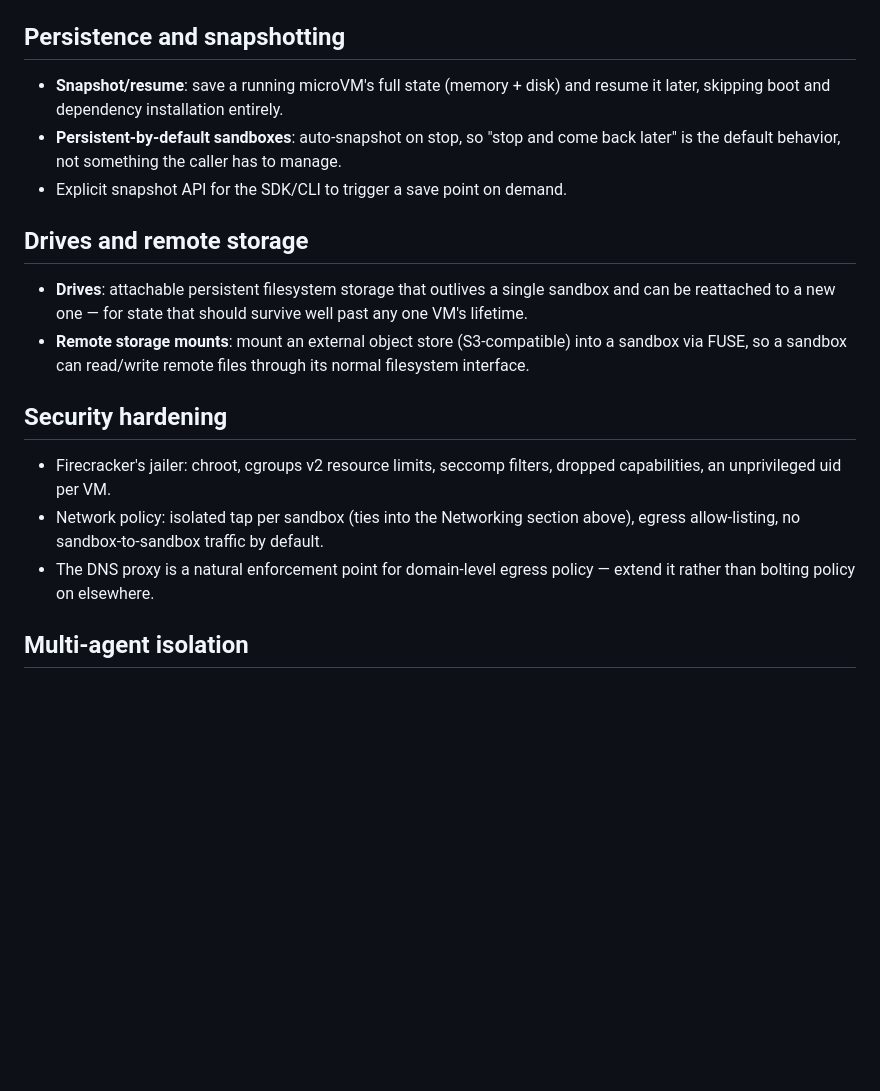
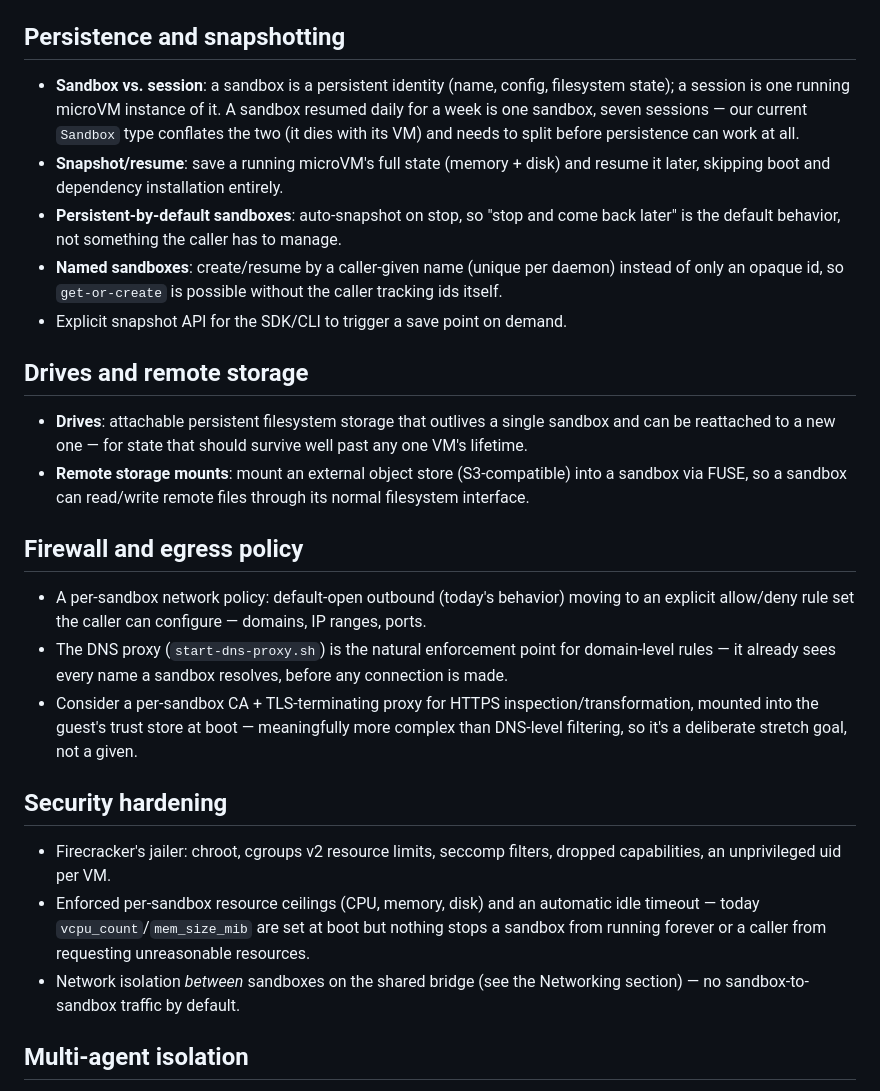
Before and after one commit to SumitKumar-17/sandkiln, a Markdown page: ROADMAP.md, the part around the change. Drawn GitHub-style; blank space fills up the shorter version.

Commit message:
Roadmap: split sandbox/session concept, add firewall as its own section
Pulled from deeper feature research: a persistent sandbox needs to
separate its identity (name, config, filesystem) from any one running VM
instance of it — our current Sandbox type conflates the two and needs to
split before persistence can work. Also elevated egress policy from a
footnote under security hardening into its own section, since it's a
distinct piece of work with the DNS proxy as its natural enforcement
point.

```diff
--- a/ROADMAP.md
+++ b/ROADMAP.md
@@ -100,11 +100,19 @@ that's covered under Security hardening below, not solved here.
 
 ## Persistence and snapshotting
 
+- **Sandbox vs. session**: a sandbox is a persistent identity (name,
+  config, filesystem state); a session is one running microVM instance of
+  it. A sandbox resumed daily for a week is one sandbox, seven sessions —
+  our current `Sandbox` type conflates the two (it dies with its VM) and
+  needs to split before persistence can work at all.
 - **Snapshot/resume**: save a running microVM's full state (memory + disk)
   and resume it later, skipping boot and dependency installation entirely.
 - **Persistent-by-default sandboxes**: auto-snapshot on stop, so "stop and
   come back later" is the default behavior, not something the caller has
   to manage.
+- **Named sandboxes**: create/resume by a caller-given name (unique per
+  daemon) instead of only an opaque id, so `get-or-create` is possible
+  without the caller tracking ids itself.
 - Explicit snapshot API for the SDK/CLI to trigger a save point on demand.
 
 ## Drives and remote storage
@@ -116,15 +124,29 @@ that's covered under Security hardening below, not solved here.
   into a sandbox via FUSE, so a sandbox can read/write remote files through
   its normal filesystem interface.
 
+## Firewall and egress policy
+
+- A per-sandbox network policy: default-open outbound (today's behavior)
+  moving to an explicit allow/deny rule set the caller can configure —
+  domains, IP ranges, ports.
+- The DNS proxy (`start-dns-proxy.sh`) is the natural enforcement point
+  for domain-level rules — it already sees every name a sandbox resolves,
+  before any connection is made.
+- Consider a per-sandbox CA + TLS-terminating proxy for HTTPS
+  inspection/transformation, mounted into the guest's trust store at
+  boot — meaningfully more complex than DNS-level filtering, so it's a
+  deliberate stretch goal, not a given.
+
 ## Security hardening
 
 - Firecracker's jailer: chroot, cgroups v2 resource limits, seccomp
   filters, dropped capabilities, an unprivileged uid per VM.
-- Network policy: isolated tap per sandbox (ties into the Networking
-  section above), egress allow-listing, no sandbox-to-sandbox traffic by
-  default.
-- The DNS proxy is a natural enforcement point for domain-level egress
-  policy — extend it rather than bolting policy on elsewhere.
+- Enforced per-sandbox resource ceilings (CPU, memory, disk) and an
+  automatic idle timeout — today `vcpu_count`/`mem_size_mib` are set at
+  boot but nothing stops a sandbox from running forever or a caller from
+  requesting unreasonable resources.
+- Network isolation *between* sandboxes on the shared bridge (see the
+  Networking section) — no sandbox-to-sandbox traffic by default.
 
 ## Multi-agent isolation
 
```
